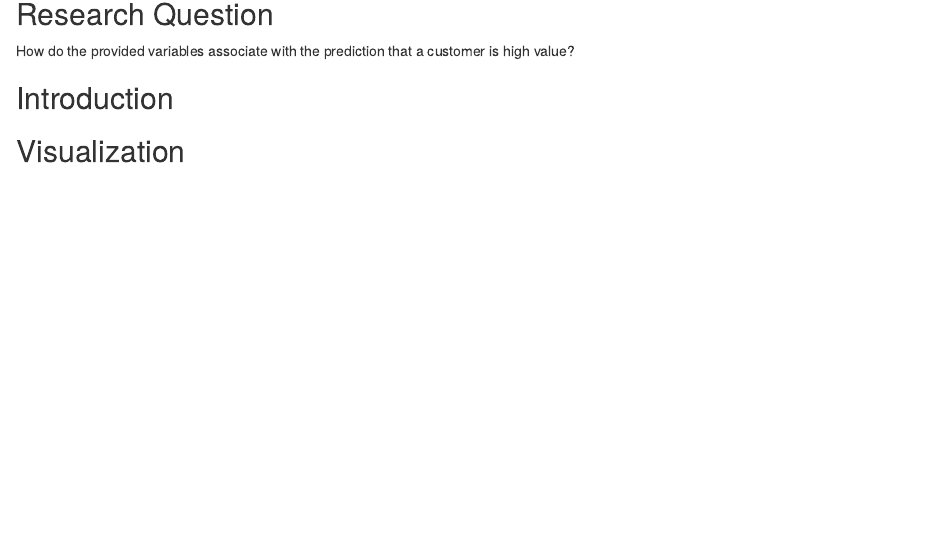
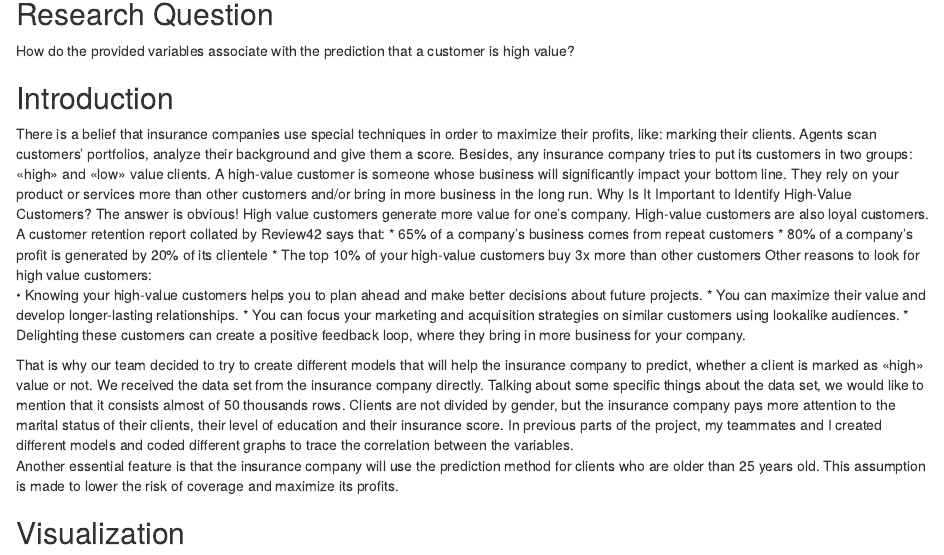
Before and after one commit to rnair98/stat305, an R Markdown document (Notebook.Rmd): the page in a window 1100 px wide, from 940 px down. Rendered offline with R 4.5, knitr and Pandoc, with nearby package versions.

Commit message:
Update Notebook.Rmd

```diff
--- a/Notebook.Rmd
+++ b/Notebook.Rmd
@@ -32,6 +32,19 @@ knitr::kable(head(insurance_data))
 How do the provided variables associate with the prediction that a customer is high value?
 
 ## Introduction
+There is a belief that insurance companies use special techniques in order to maximize their profits, like: marking their clients. Agents scan customers’ portfolios, analyze their background and give them a score. Besides, any insurance company tries to put its customers in two groups: «high» and «low» value clients. A high-value customer is someone whose business will significantly impact your bottom line. They rely on your product or services more than other customers and/or bring in more business in the long run. Why Is It Important to Identify High-Value Customers?
+The answer is obvious! High value customers generate more value for one’s company. High-value customers are also loyal customers. A customer retention report collated by Review42 says that:
+* 65% of a company’s business comes from repeat customers
+* 80% of a company’s profit is generated by 20% of its clientele
+* The top 10% of your high-value customers buy 3x more than other customers
+Other reasons to look for high value customers:
+•	Knowing your high-value customers helps you to plan ahead and make better decisions about future projects.
+* You can maximize their value and develop longer-lasting relationships.
+* You can focus your marketing and acquisition strategies on similar customers using lookalike audiences.
+* Delighting these customers can create a positive feedback loop, where they bring in more business for your company.
+
+That is why our team decided to try to create different models that will help the insurance company to predict, whether a client is marked as «high» value or not. We received the data set from the insurance company directly. Talking about some specific things about the data set, we would like to mention that it consists almost of 50 thousands rows. Clients are not divided by gender, but the insurance company pays more attention to the marital status of their clients, their level of education and their insurance score. In previous parts of the project, my teammates and I created different models and coded different graphs to trace the correlation between the variables.
+	Another essential feature is that the insurance company will use the prediction method for clients who are older than 25 years old. This assumption is made to lower the risk of coverage and maximize its profits.
 
 ## Visualization
 
```
